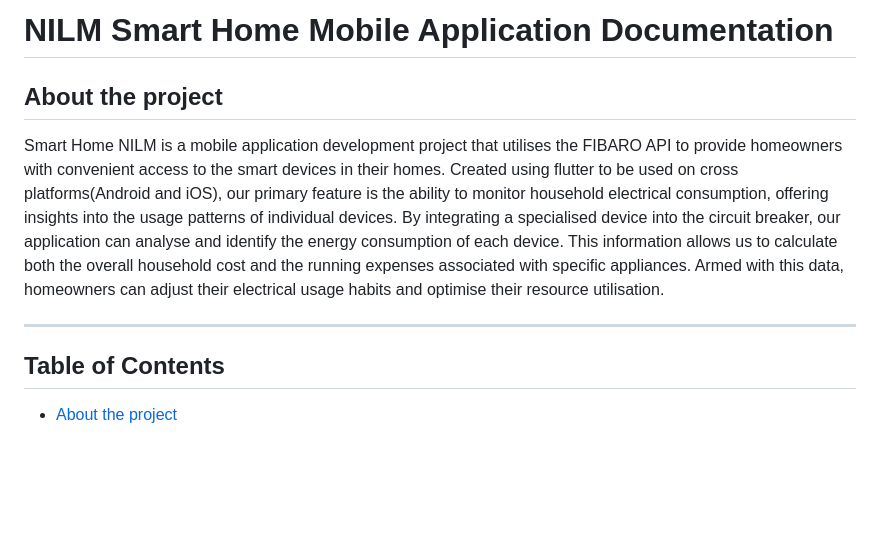
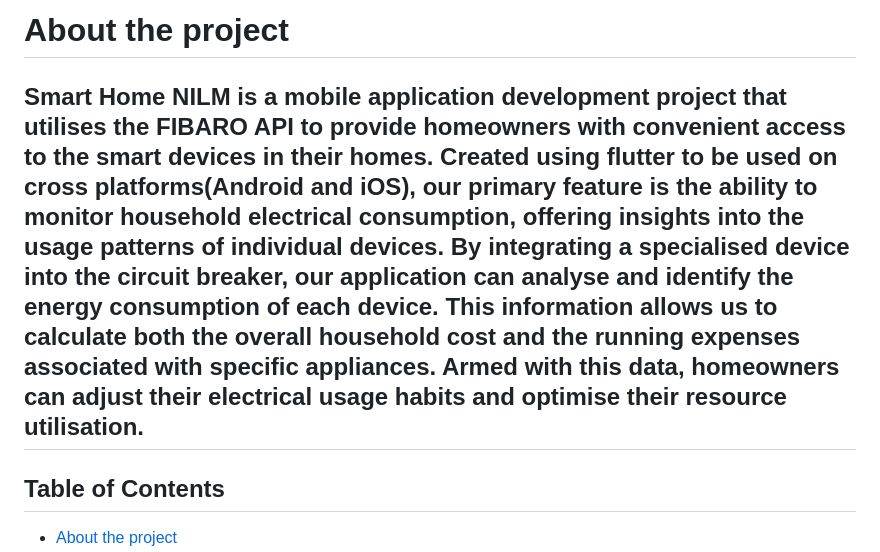
Before and after one commit to huiyinghuan/team12_PSD_NILM_Mobile_Application, a Markdown page: README.md, the part around the change printed below. Rendered like a GitHub page; blank space fills up the shorter version.

Commit message:
Minor indents

```diff
--- a/README.md
+++ b/README.md
@@ -1,9 +1,7 @@
-# NILM Smart Home Mobile Application Documentation
+# About the project
+Smart Home NILM is a mobile application development project that utilises the FIBARO API to provide homeowners with convenient access to the smart devices in their homes. Created using flutter to be used on cross platforms(Android and iOS), our primary feature is the ability to monitor household electrical consumption, offering insights into the usage patterns of individual devices. By integrating a specialised device into the circuit breaker, our application can analyse and identify the energy consumption of each device. This information allows us to calculate both the overall household cost and the running expenses associated with specific appliances. Armed with this data, homeowners can adjust their electrical usage habits and optimise their resource utilisation.
+---
 
-## About the project
-Smart Home NILM is a mobile application development project that utilises the FIBARO API to provide homeowners with convenient access to the smart devices in their homes. Created using flutter to be used on cross platforms(Android and iOS), our primary feature is the ability to monitor household electrical consumption, offering insights into the usage patterns of individual devices. By integrating a specialised device into the circuit breaker, our application can analyse and identify the energy consumption of each device. This information allows us to calculate both the overall household cost and the running expenses associated with specific appliances. Armed with this data, homeowners can adjust their electrical usage habits and optimise their resource utilisation.
-
----
 ## Table of Contents
 - [About the project](#about-the-project)
 - [Table of Contents](#table-of-contents)
```
Also changed, not shown: other parts of README.md (+1 -0 lines).
